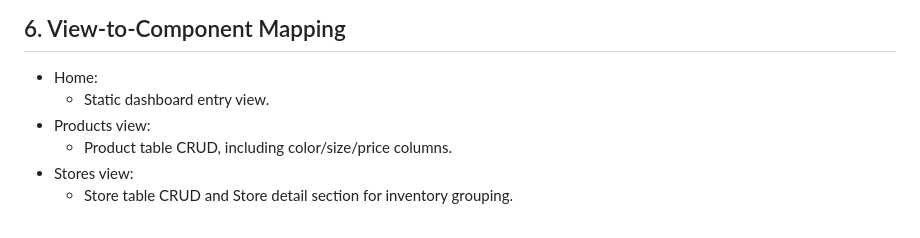
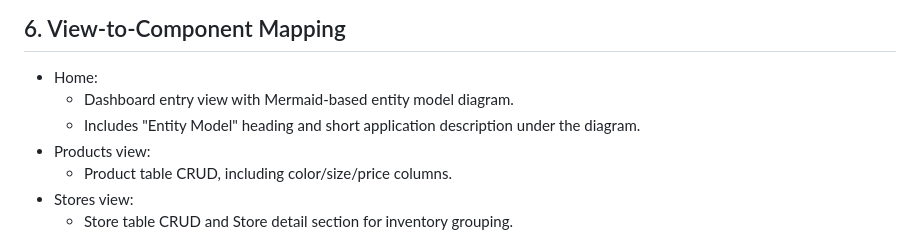
Before and after one commit to AlejandroVarelaV/fiware-enhanced-application, a Markdown page: architecture.md, the part around the change. Rendered like a GitHub page.

```diff
--- a/architecture.md
+++ b/architecture.md
@@ -294,7 +294,8 @@ The diagram highlights the current implemented production flow.
 ## 6. View-to-Component Mapping
 
 - Home:
-  - Static dashboard entry view.
+  - Dashboard entry view with Mermaid-based entity model diagram.
+  - Includes "Entity Model" heading and short application description under the diagram.
 - Products view:
   - Product table CRUD, including color/size/price columns.
 - Stores view:
```
Also changed, not shown: PRD.md (+1 -0 lines), data_model.md (+2 -1 lines).
